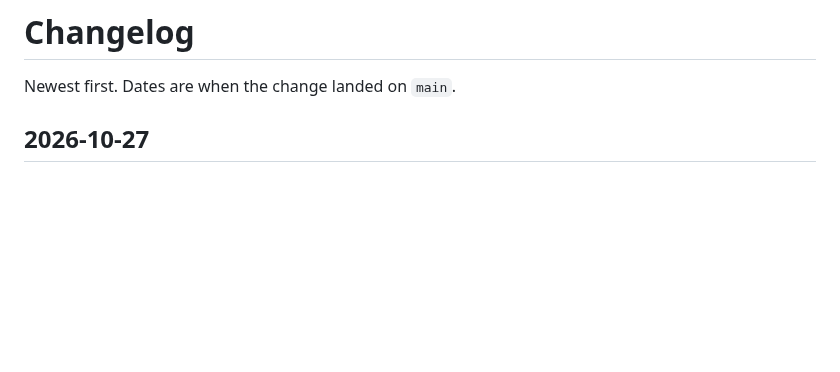
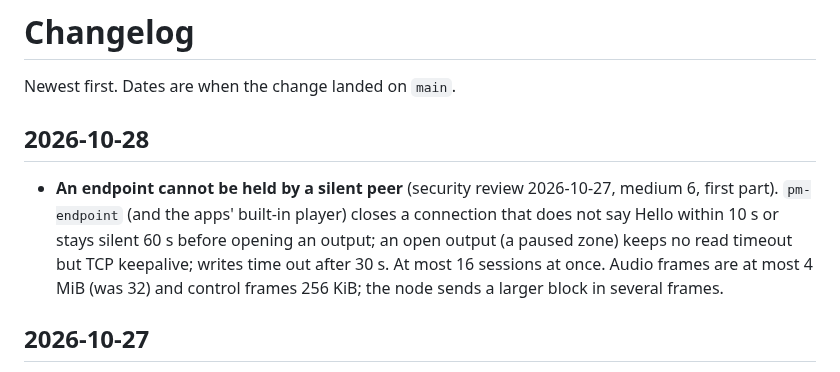
Before and after one commit to gillohner/pubky-music-node, a Markdown page: docs/CHANGELOG.md, the part around the change. GitHub-like rendering; blank space fills up the shorter version.

Commit message:
pm-endpoint limits: CHANGELOG
Co-Authored-By: Claude Opus 5.5 <noreply@anthropic.com>

```diff
--- a/docs/CHANGELOG.md
+++ b/docs/CHANGELOG.md
@@ -1,6 +1,10 @@
 # Changelog
 
 Newest first. Dates are when the change landed on `main`.
+
+## 2026-10-28
+
+- **An endpoint cannot be held by a silent peer** (security review 2026-10-27, medium 6, first part). `pm-endpoint` (and the apps' built-in player) closes a connection that does not say Hello within 10 s or stays silent 60 s before opening an output; an open output (a paused zone) keeps no read timeout but TCP keepalive; writes time out after 30 s. At most 16 sessions at once. Audio frames are at most 4 MiB (was 32) and control frames 256 KiB; the node sends a larger block in several frames.
 
 ## 2026-10-27
 
```
